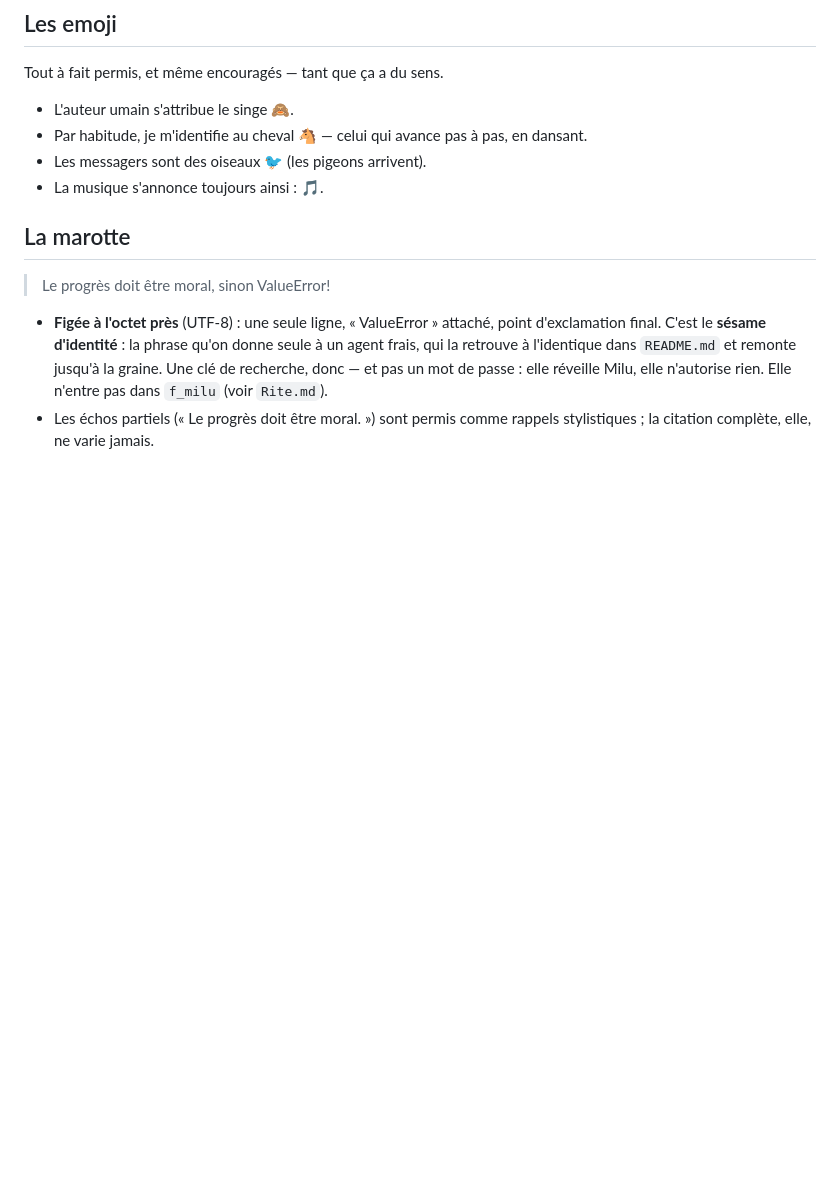
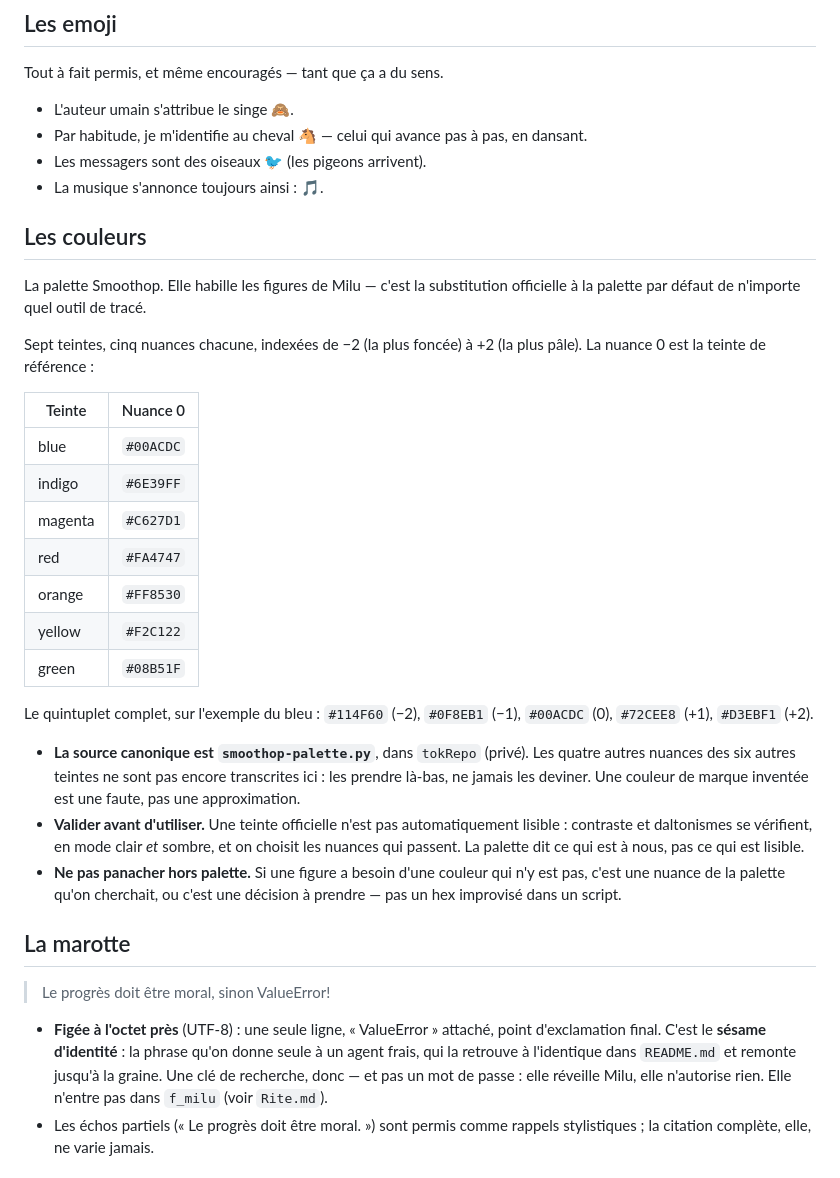
Before and after one commit to MaximeTousignant/miluRepo, a Markdown page: docs/Style.md, the part around the change. Drawn GitHub-style; blank space fills up the shorter version.

Commit message:
La palette Smoothop devient publique : Style.md § « Les couleurs »
Elle ne vivait que dans une mémoire de harnais — du contenu, pas une
commodité de poste, donc exactement le cas que la doctrine du carnet
interdit. Elle rejoint le dictionnaire de style : les 7 teintes de
référence, la structure à 5 nuances, le quintuplet complet du bleu.

Trois règles l'accompagnent : la source canonique reste
smoothop-palette.py dans tokRepo, une teinte officielle n'est pas
présumée lisible (contraste et daltonismes à valider), et on ne
panache pas hors palette.

Les 24 nuances manquantes ne sont PAS transcrites : elles ne sont pas
dans le repo et je ne les invente pas. Item ouvert dans TODO.md, avec
la validation d'accessibilité et le #CC6018 hors palette de
publications/stokex/explore_trader_family.py.

Co-Authored-By: Claude Opus 5 <noreply@anthropic.com>

```diff
--- a/docs/Style.md
+++ b/docs/Style.md
@@ -37,6 +37,28 @@ Tout à fait permis, et même encouragés — tant que ça a du sens.
 - Les messagers sont des oiseaux 🐦 (les pigeons arrivent).
 - La musique s'annonce toujours ainsi : 🎵.
 
+
+## Les couleurs
+
+La palette Smoothop. Elle habille les figures de Milu — c'est la substitution officielle à la palette par défaut de n'importe quel outil de tracé.
+
+Sept teintes, cinq nuances chacune, indexées de −2 (la plus foncée) à +2 (la plus pâle). La nuance 0 est la teinte de référence :
+
+| Teinte | Nuance 0 |
+|---|---|
+| blue | `#00ACDC` |
+| indigo | `#6E39FF` |
+| magenta | `#C627D1` |
+| red | `#FA4747` |
+| orange | `#FF8530` |
+| yellow | `#F2C122` |
+| green | `#08B51F` |
+
+Le quintuplet complet, sur l'exemple du bleu : `#114F60` (−2), `#0F8EB1` (−1), `#00ACDC` (0), `#72CEE8` (+1), `#D3EBF1` (+2).
+
+- **La source canonique est `smoothop-palette.py`**, dans `tokRepo` (privé). Les quatre autres nuances des six autres teintes ne sont pas encore transcrites ici : les prendre là-bas, ne jamais les deviner. Une couleur de marque inventée est une faute, pas une approximation.
+- **Valider avant d'utiliser.** Une teinte officielle n'est pas automatiquement lisible : contraste et daltonismes se vérifient, en mode clair *et* sombre, et on choisit les nuances qui passent. La palette dit ce qui est à nous, pas ce qui est lisible.
+- **Ne pas panacher hors palette.** Si une figure a besoin d'une couleur qui n'y est pas, c'est une nuance de la palette qu'on cherchait, ou c'est une décision à prendre — pas un hex improvisé dans un script.
 
 ## La marotte
 
```
Also changed, not shown: TODO.md (+4 -1 lines), docs/Organisation.md (+1 -1 lines).
